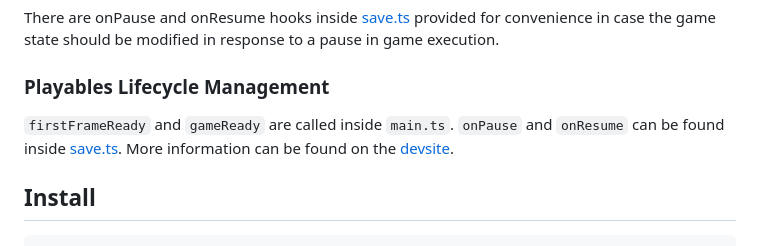
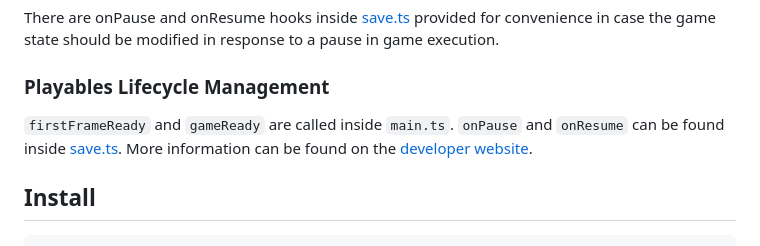
Before and after one commit to google/web-game-samples, a Markdown page: pixijs/README.md, the part around the change. Drawn GitHub-style.

Commit message:
Update developer website link

```diff
--- a/pixijs/README.md
+++ b/pixijs/README.md
@@ -67,8 +67,7 @@ modified in response to a pause in game execution.
 ### Playables Lifecycle Management
 
 `firstFrameReady` and `gameReady` are called inside `main.ts`. `onPause` and
-`onResume` can be found inside [save.ts](src/gamestate/save.ts). More
-information can be found on the [devsite](https://developers.google.com/youtube/gaming/playables/certification/sdk).
+`onResume` can be found inside [save.ts](src/gamestate/save.ts). More information can be found on the [developer website](https://developers.google.com/youtube/gaming/playables/).
 
 ## Install
 
```
